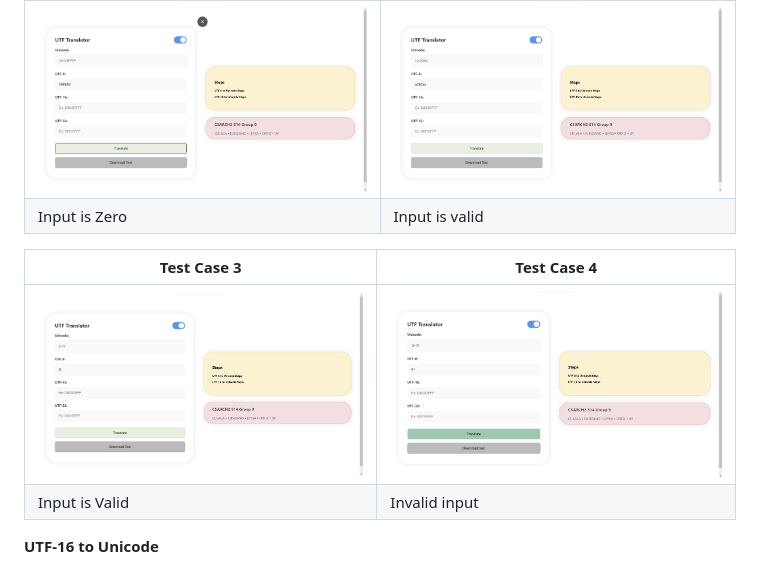
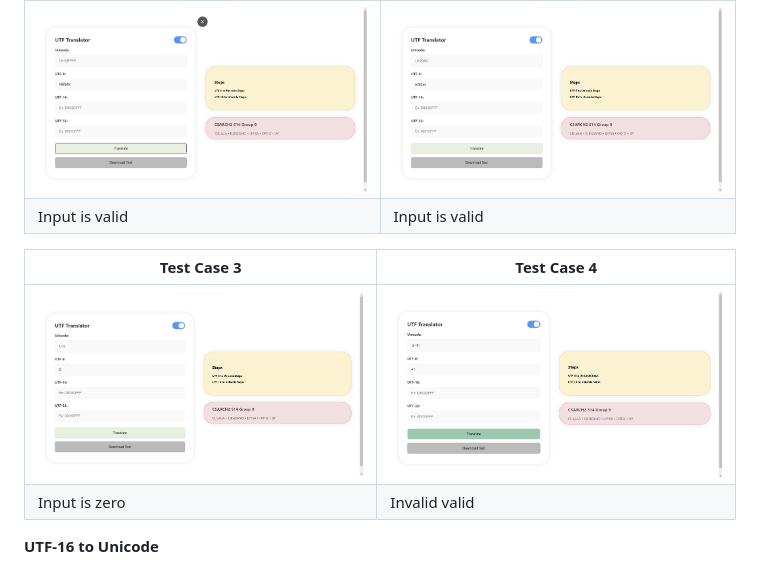
Before and after one commit to cookietriestoprogram/unicodeconverter, a Markdown page: README.md, the part around the change. Rendered like a GitHub page.

```diff
--- a/README.md
+++ b/README.md
@@ -46,12 +46,12 @@ In the second section of the program, UTF encoded characters are then translated
 | Test Case 1 | Test Case 2 |
 | ------- | ------- |
 | ![Test 1](UTF8-1.png) | ![Test 2](UTF8-2.png) |
-| Input is Zero| Input is valid |
+| Input is valid| Input is valid |
 
 | Test Case 3 | Test Case 4 |
 | ------- | ------- |
 | ![Test 3](UTF8-3.png) | ![Test 4](UTF8-4.png) |
-| Input is Valid | Invalid input |
+| Input is zero | Invalid valid |
 
 **UTF-16 to Unicode** <br>
 - To convert UTF-16 to Unicode, the inputted value must have 1 to 8 hex digits because UTF-16 has max length encoding of 16 bits. If the input is less than or equal to 16 bits or 4 hex digits, display the inputted hex digit as the unicode. Otherwise, separate the UTF-16 code unit into upper and lower surrogates. Then calculate the upper surrogate value by subtracting 0xd800 from the high-surrogate code unit. For the lower surrogate value, subtract 0xdc00 lower-surrogate unit. The two surrogates result must then be combined and added with 0x10000 to translate it back to unicode.
```
